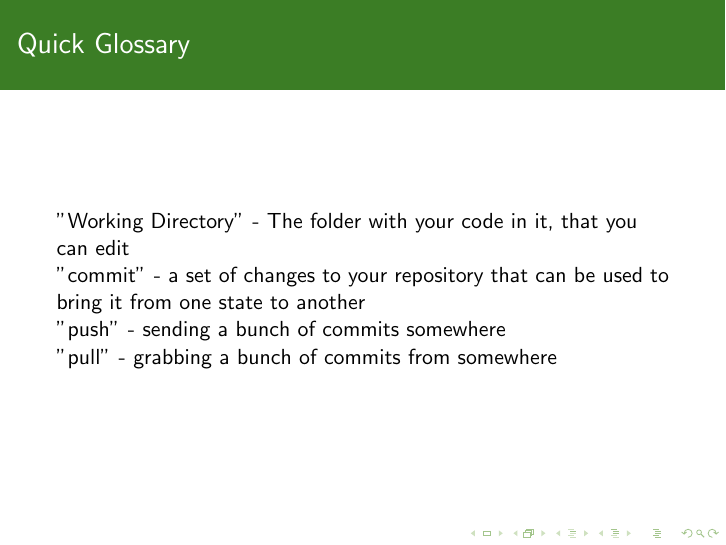
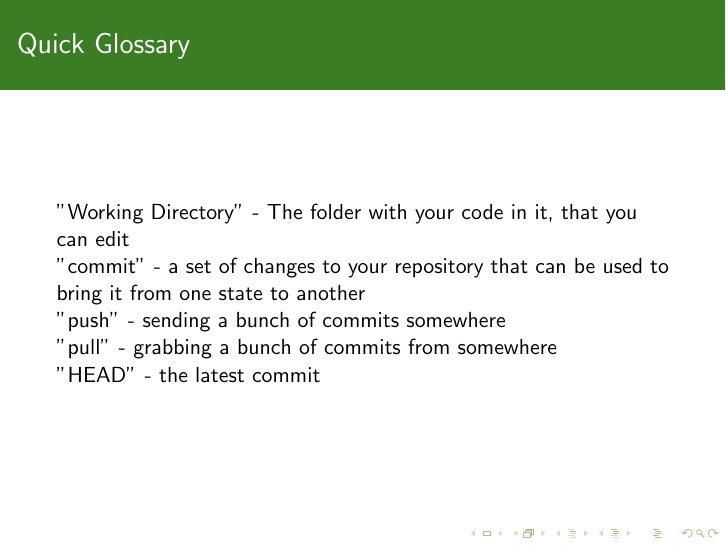
Before and after one commit to netsoc/Git-Tutorial, LaTeX slides (tutorial.tex): page 3 of 30. Compiled offline with pdfLaTeX.

Commit message:
should probably explain what HEAD is

```diff
--- a/tutorial.tex
+++ b/tutorial.tex
@@ -30,7 +30,8 @@
     "Working Directory" - The folder with your code in it, that you can edit\\
     "commit" - a set of changes to your repository that can be used to bring it from one state to another\\
     "push" - sending a bunch of commits somewhere\\
-    "pull" - grabbing a bunch of commits from somewhere
+    "pull" - grabbing a bunch of commits from somewhere\\
+    "HEAD" - the latest commit
 \end{frame}
 
 \begin{frame}
```
